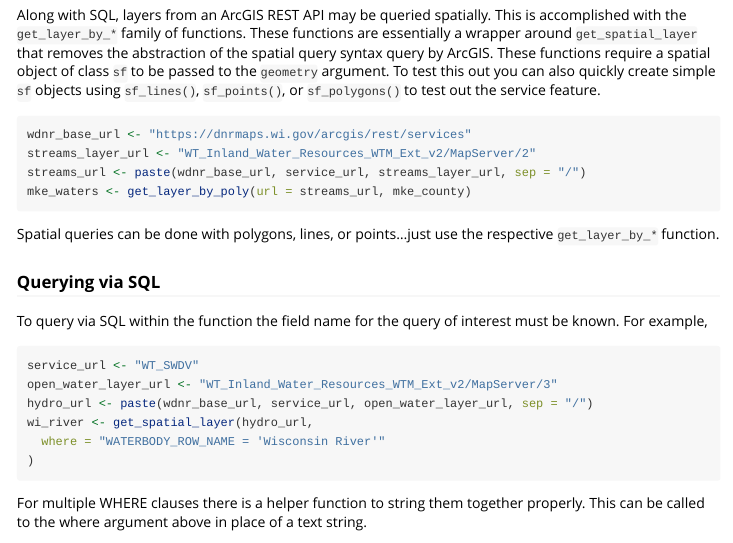
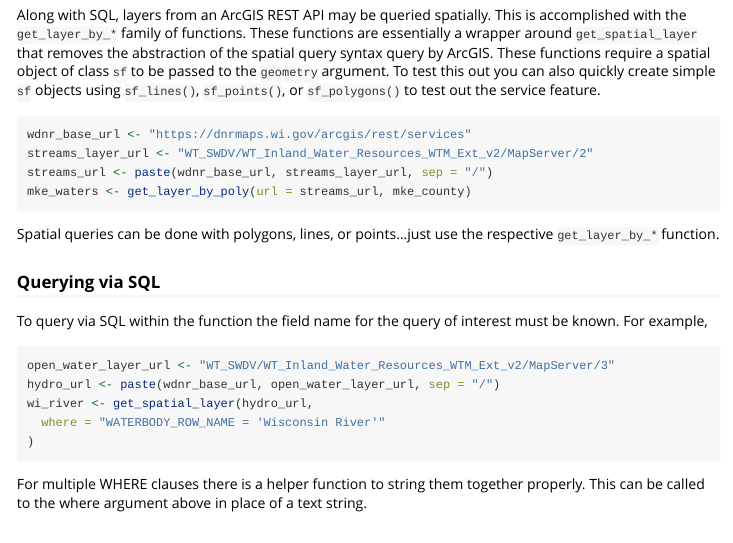
Before and after one commit to pfrater/arcpullr, an R Markdown document (vignettes/intro_to_arcpullr.Rmd): the page in a window 1100 px wide, from 660 px down. Rendered offline with R 4.5, knitr and Pandoc, with nearby package versions.

Commit message:
Minor bugfix to vignette

````diff
--- a/vignettes/intro_to_arcpullr.Rmd
+++ b/vignettes/intro_to_arcpullr.Rmd
@@ -63,8 +63,8 @@ To test this out you can also quickly create simple `sf` objects using
 
 ```{r, eval = FALSE}
 wdnr_base_url <- "https://dnrmaps.wi.gov/arcgis/rest/services"
-streams_layer_url <- "WT_Inland_Water_Resources_WTM_Ext_v2/MapServer/2"
-streams_url <- paste(wdnr_base_url, service_url, streams_layer_url, sep = "/")
+streams_layer_url <- "WT_SWDV/WT_Inland_Water_Resources_WTM_Ext_v2/MapServer/2"
+streams_url <- paste(wdnr_base_url, streams_layer_url, sep = "/")
 mke_waters <- get_layer_by_poly(url = streams_url, mke_county)
 ```
 
@@ -77,9 +77,8 @@ To query via SQL within the function the field name for the
 query of interest must be known. For example,
 
 ```{r, eval = FALSE}
-service_url <- "WT_SWDV"
-open_water_layer_url <- "WT_Inland_Water_Resources_WTM_Ext_v2/MapServer/3"
-hydro_url <- paste(wdnr_base_url, service_url, open_water_layer_url, sep = "/")
+open_water_layer_url <- "WT_SWDV/WT_Inland_Water_Resources_WTM_Ext_v2/MapServer/3"
+hydro_url <- paste(wdnr_base_url, open_water_layer_url, sep = "/")
 wi_river <- get_spatial_layer(hydro_url,
   where = "WATERBODY_ROW_NAME = 'Wisconsin River'"
 )
````
